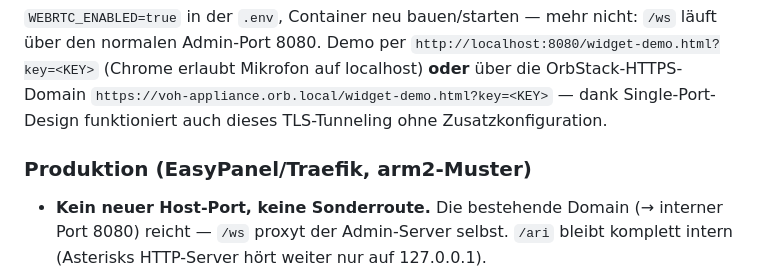
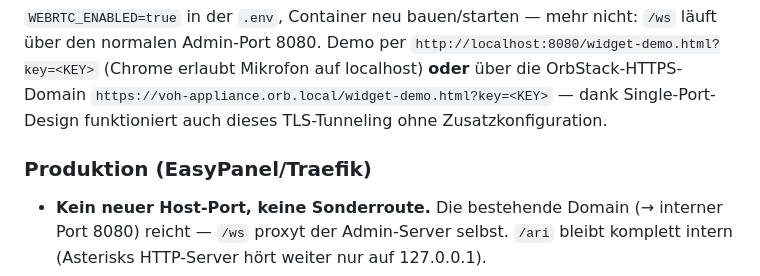
Before and after one commit to JUNGHERZ/Voice-Office-Hub, a Markdown page: docs/webrtc.md, the part around the change. Rendered like a GitHub page.

```diff
--- a/docs/webrtc.md
+++ b/docs/webrtc.md
@@ -106,7 +106,7 @@ Der „Orb" im Widget pulsiert **echt pegelgesteuert**: ein Web-Audio-`AnalyserN
 
 `WEBRTC_ENABLED=true` in der `.env`, Container neu bauen/starten — mehr nicht: `/ws` läuft über den normalen Admin-Port 8080. Demo per `http://localhost:8080/widget-demo.html?key=<KEY>` (Chrome erlaubt Mikrofon auf localhost) **oder** über die OrbStack-HTTPS-Domain `https://voh-appliance.orb.local/widget-demo.html?key=<KEY>` — dank Single-Port-Design funktioniert auch dieses TLS-Tunneling ohne Zusatzkonfiguration.
 
-### Produktion (EasyPanel/Traefik, arm2-Muster)
+### Produktion (EasyPanel/Traefik)
 
 - **Kein neuer Host-Port, keine Sonderroute.** Die bestehende Domain (→ interner Port 8080) reicht — `/ws` proxyt der Admin-Server selbst. `/ari` bleibt komplett intern (Asterisks HTTP-Server hört weiter nur auf 127.0.0.1).
 - **Medien:** Die RTP-Range 10000–10100/udp ist für den Trunk bereits **host-mode** publiziert — WebRTC nutzt dieselbe Range. `PUBLIC_IP` muss gesetzt sein (ICE/SDP), sonst droht einseitiges Audio.
```
Also changed, not shown: CHANGELOG.md (+1 -1 lines).
